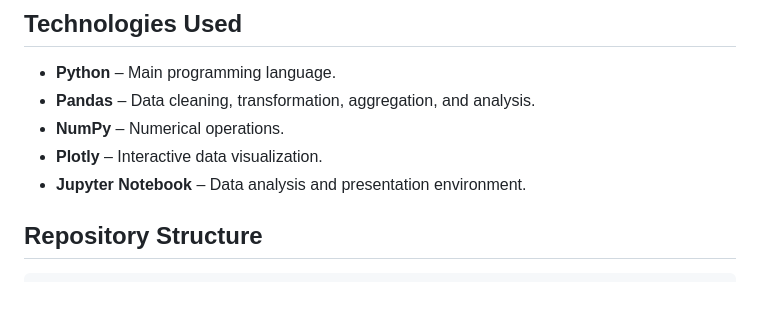
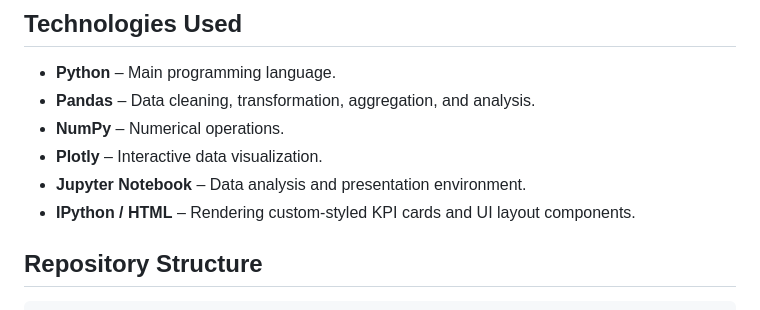
Before and after one commit to exain05/Cds_Cia_2, a Markdown page: README.md, the part around the change. GitHub-like rendering.

Commit message:
Add missing library to README
Added IPython / HTML to the list of tools used for rendering KPI cards and UI components.

```diff
--- a/README.md
+++ b/README.md
@@ -59,6 +59,7 @@ The analysis notebook presents the findings as a progressive data story using in
 * **NumPy** – Numerical operations.
 * **Plotly** – Interactive data visualization.
 * **Jupyter Notebook** – Data analysis and presentation environment.
+* **IPython / HTML** – Rendering custom-styled KPI cards and UI layout components.
 
 ## Repository Structure
 
```
